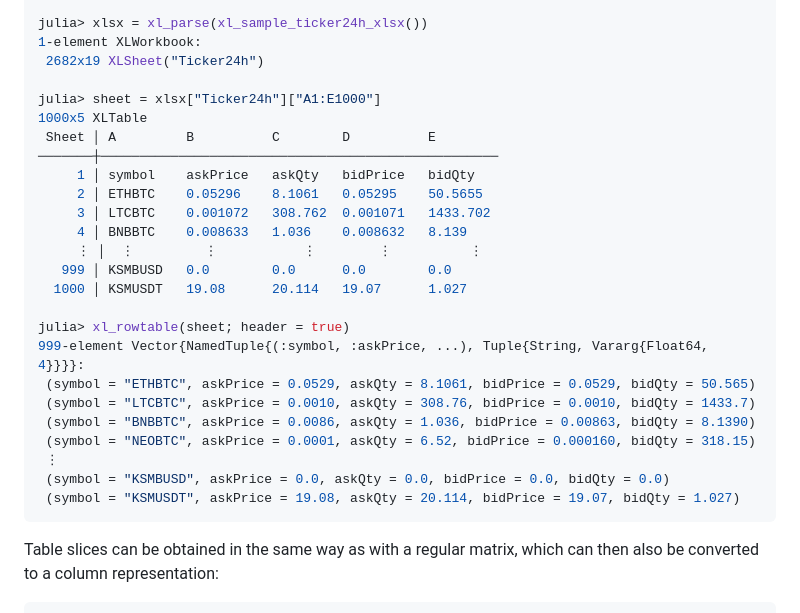
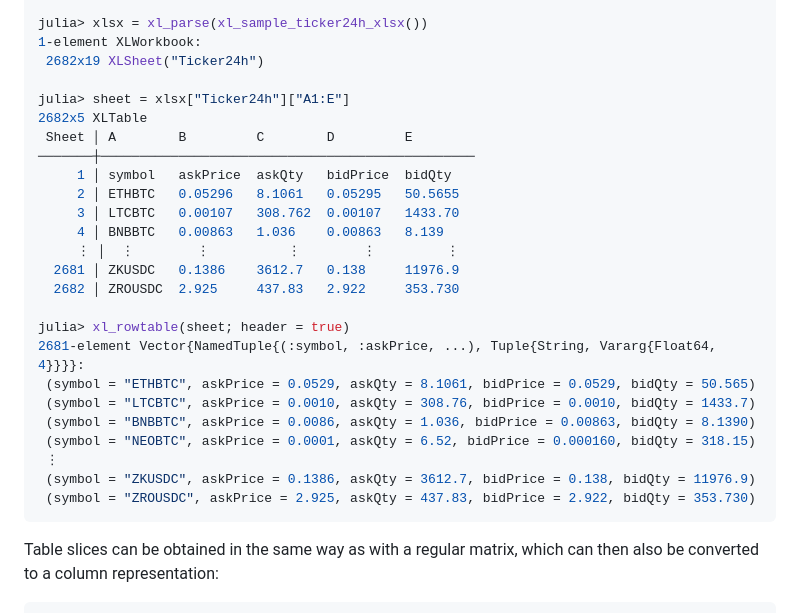
Before and after one commit to bhftbootcamp/OpenXL.jl, a Markdown page: README.md, the part around the change. Rendered like a GitHub page.

Commit message:
Update README (#3)
Co-authored-by: artememelin <aemelin@bhft.com>

````diff
--- a/README.md
+++ b/README.md
@@ -56,27 +56,27 @@ julia> xlsx = xl_parse(xl_sample_ticker24h_xlsx())
 1-element XLWorkbook:
  2682x19 XLSheet("Ticker24h")
 
-julia> sheet = xlsx["Ticker24h"]["A1:E1000"]
-1000x5 XLTable
- Sheet │ A         B          C        D          E
-───────┼───────────────────────────────────────────────────
-     1 │ symbol    askPrice   askQty   bidPrice   bidQty
-     2 │ ETHBTC    0.05296    8.1061   0.05295    50.5655
-     3 │ LTCBTC    0.001072   308.762  0.001071   1433.702
-     4 │ BNBBTC    0.008633   1.036    0.008632   8.139
-     ⋮ │  ⋮         ⋮           ⋮        ⋮          ⋮
-   999 │ KSMBUSD   0.0        0.0      0.0        0.0
-  1000 │ KSMUSDT   19.08      20.114   19.07      1.027
+julia> sheet = xlsx["Ticker24h"]["A1:E"]
+2682x5 XLTable
+ Sheet │ A        B         C        D         E
+───────┼────────────────────────────────────────────────
+     1 │ symbol   askPrice  askQty   bidPrice  bidQty
+     2 │ ETHBTC   0.05296   8.1061   0.05295   50.5655
+     3 │ LTCBTC   0.00107   308.762  0.00107   1433.70
+     4 │ BNBBTC   0.00863   1.036    0.00863   8.139
+     ⋮ │  ⋮        ⋮          ⋮        ⋮         ⋮
+  2681 │ ZKUSDC   0.1386    3612.7   0.138     11976.9
+  2682 │ ZROUSDC  2.925     437.83   2.922     353.730
 
 julia> xl_rowtable(sheet; header = true)
-999-element Vector{NamedTuple{(:symbol, :askPrice, ...), Tuple{String, Vararg{Float64, 4}}}}:
+2681-element Vector{NamedTuple{(:symbol, :askPrice, ...), Tuple{String, Vararg{Float64, 4}}}}:
  (symbol = "ETHBTC", askPrice = 0.0529, askQty = 8.1061, bidPrice = 0.0529, bidQty = 50.565)
  (symbol = "LTCBTC", askPrice = 0.0010, askQty = 308.76, bidPrice = 0.0010, bidQty = 1433.7)
  (symbol = "BNBBTC", askPrice = 0.0086, askQty = 1.036, bidPrice = 0.00863, bidQty = 8.1390)
  (symbol = "NEOBTC", askPrice = 0.0001, askQty = 6.52, bidPrice = 0.000160, bidQty = 318.15)
  ⋮
- (symbol = "KSMBUSD", askPrice = 0.0, askQty = 0.0, bidPrice = 0.0, bidQty = 0.0)
- (symbol = "KSMUSDT", askPrice = 19.08, askQty = 20.114, bidPrice = 19.07, bidQty = 1.027)
+ (symbol = "ZKUSDC", askPrice = 0.1386, askQty = 3612.7, bidPrice = 0.138, bidQty = 11976.9)
+ (symbol = "ZROUSDC", askPrice = 2.925, askQty = 437.83, bidPrice = 2.922, bidQty = 353.730)
 ```
 
 Table slices can be obtained in the same way as with a regular matrix, which can then also be converted to a column representation:
````
Also changed, not shown: docs/src/index.md (+14 -14 lines).
